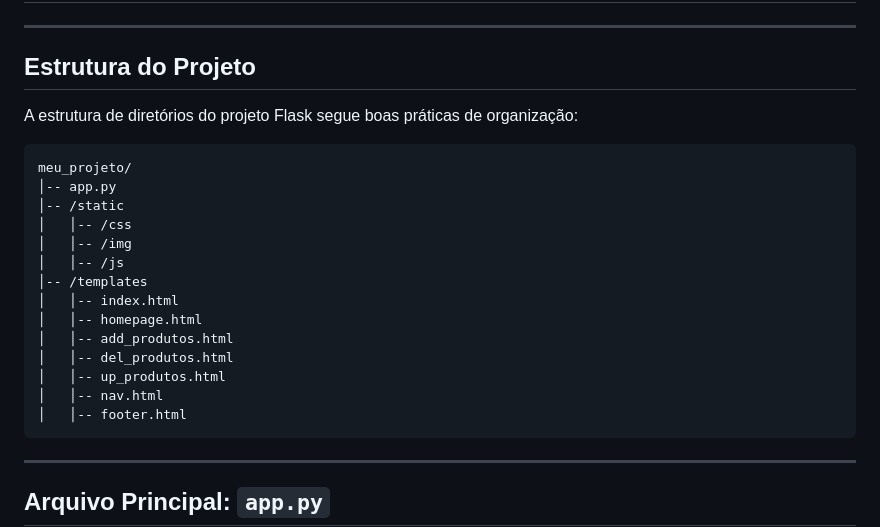
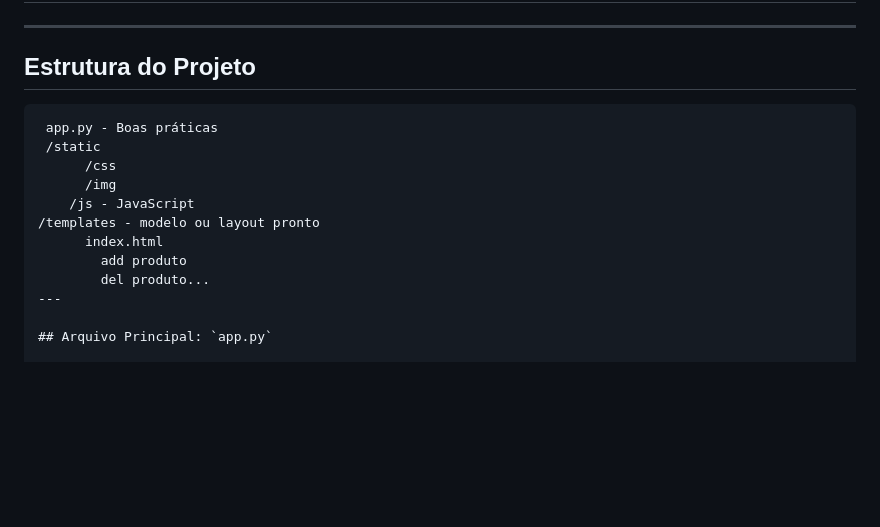
Before and after one commit to Dxniel804/FLASK-WEBSERVER, a Markdown page: README.md, the part around the change. Rendered like a GitHub page; blank space fills up the shorter version.

````diff
--- a/README.md
+++ b/README.md
@@ -4,25 +4,16 @@
 
 ## Estrutura do Projeto
 
-A estrutura de diretórios do projeto Flask segue boas práticas de organização:
-
 ```
-meu_projeto/
-│-- app.py
-│-- /static
-│   │-- /css
-│   │-- /img
-│   │-- /js
-│-- /templates
-│   │-- index.html
-│   │-- homepage.html
-│   │-- add_produtos.html
-│   │-- del_produtos.html
-│   │-- up_produtos.html
-│   │-- nav.html
-│   │-- footer.html
-```
-
+ app.py - Boas práticas
+ /static
+	  /css
+	  /img
+    /js - JavaScript
+/templates - modelo ou layout pronto
+	  index.html
+		add produto
+		del produto...
 ---
 
 ## Arquivo Principal: `app.py`
````
